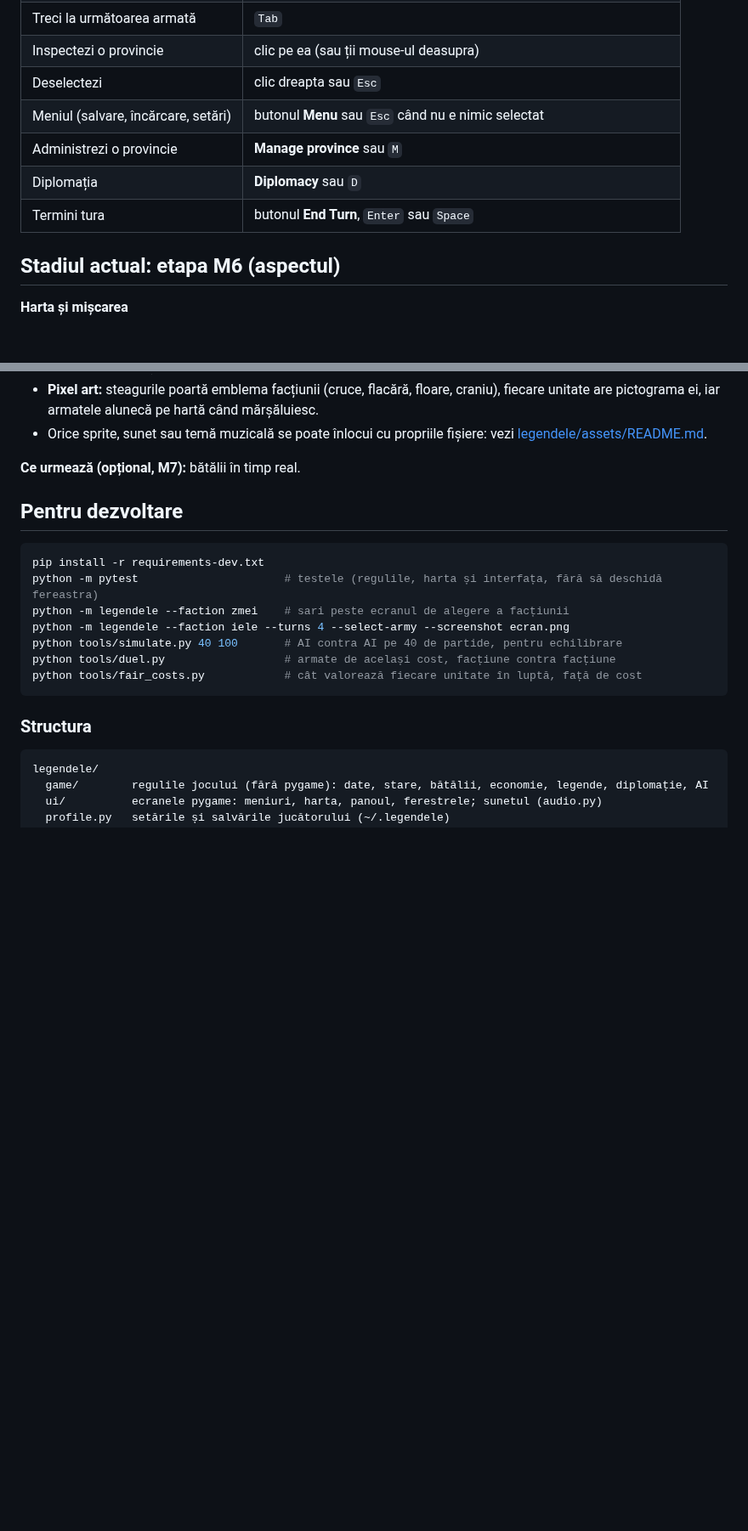
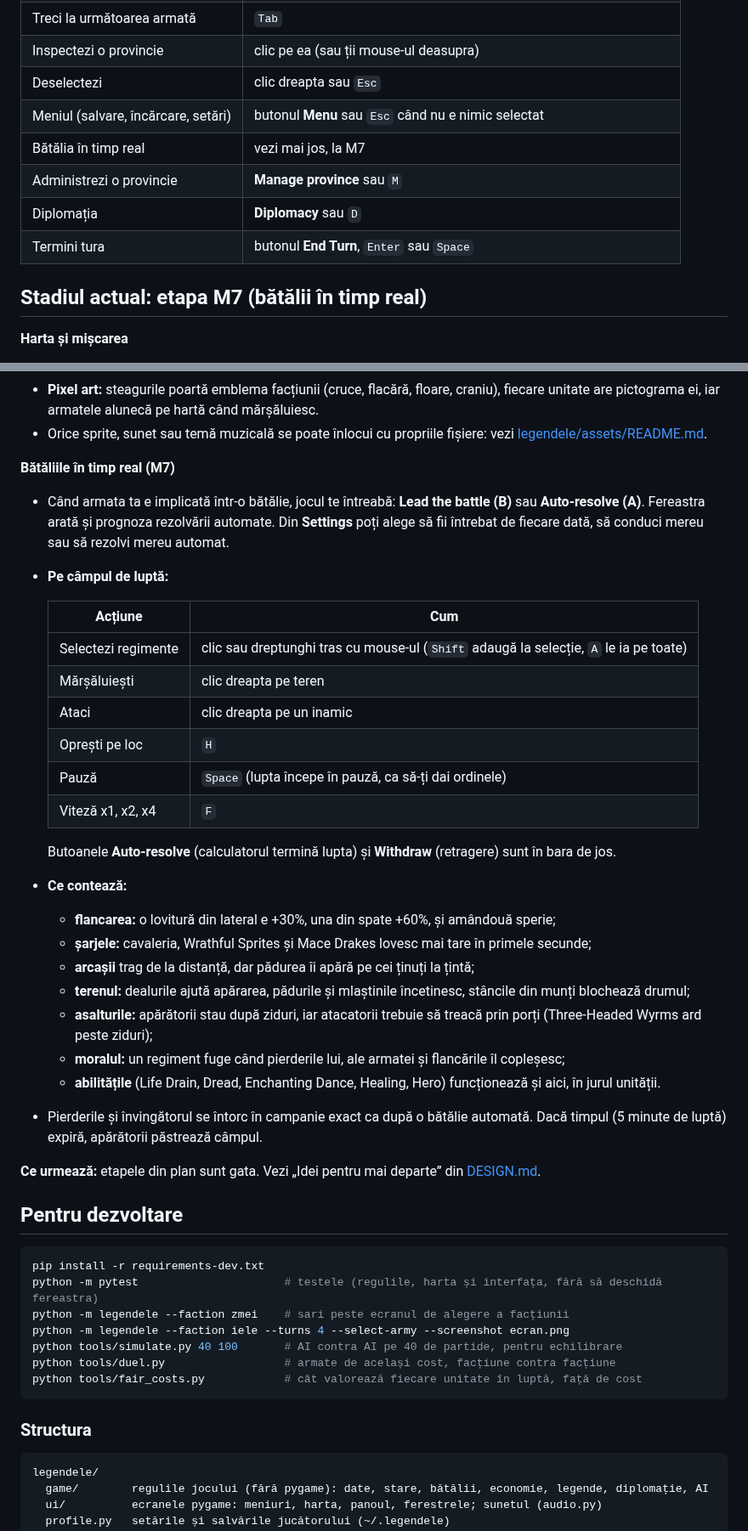
Before and after one commit to Stefan07811/joc-indie-strategie, a Markdown page: README.md, 2 parts joined by grey strips. Shown at 85% size. GitHub-like rendering; blank space fills up the shorter version.

```diff
--- a/README.md
+++ b/README.md
@@ -37,11 +39,12 @@ python -m legendele
 | Inspectezi o provincie | clic pe ea (sau ții mouse-ul deasupra) |
 | Deselectezi | clic dreapta sau `Esc` |
 | Meniul (salvare, încărcare, setări) | butonul **Menu** sau `Esc` când nu e nimic selectat |
+| Bătălia în timp real | vezi mai jos, la M7 |
 | Administrezi o provincie | **Manage province** sau `M` |
 | Diplomația | **Diplomacy** sau `D` |
 | Termini tura | butonul **End Turn**, `Enter` sau `Space` |
 
-## Stadiul actual: etapa M6 (aspectul)
+## Stadiul actual: etapa M7 (bătălii în timp real)
 
 **Harta și mișcarea**
 - Hartă fixă cu 20 de provincii și 5 tipuri de teren, desenată în stil pixel art.
@@ -148,7 +151,35 @@ Healing și Hero. Le vezi în panoul armatei și în fereastra de recrutare.
 - Orice sprite, sunet sau temă muzicală se poate înlocui cu propriile fișiere: vezi
   [legendele/assets/README.md](legendele/assets/README.md).
 
-**Ce urmează (opțional, M7):** bătălii în timp real.
+**Bătăliile în timp real (M7)**
+- Când armata ta e implicată într-o bătălie, jocul te întreabă: **Lead the battle (B)** sau **Auto-resolve (A)**.
+  Fereastra arată și prognoza rezolvării automate. Din **Settings** poți alege să fii întrebat de fiecare dată,
+  să conduci mereu sau să rezolvi mereu automat.
+- **Pe câmpul de luptă:**
+
+  | Acțiune | Cum |
+  |---|---|
+  | Selectezi regimente | clic sau dreptunghi tras cu mouse-ul (`Shift` adaugă la selecție, `A` le ia pe toate) |
+  | Mărșăluiești | clic dreapta pe teren |
+  | Ataci | clic dreapta pe un inamic |
+  | Oprești pe loc | `H` |
+  | Pauză | `Space` (lupta începe în pauză, ca să-ți dai ordinele) |
+  | Viteză x1, x2, x4 | `F` |
+
+  Butoanele **Auto-resolve** (calculatorul termină lupta) și **Withdraw** (retragere) sunt în bara de jos.
+- **Ce contează:**
+  - **flancarea:** o lovitură din lateral e +30%, una din spate +60%, și amândouă sperie;
+  - **șarjele:** cavaleria, Wrathful Sprites și Mace Drakes lovesc mai tare în primele secunde;
+  - **arcașii** trag de la distanță, dar pădurea îi apără pe cei ținuți la țintă;
+  - **terenul:** dealurile ajută apărarea, pădurile și mlaștinile încetinesc, stâncile din munți blochează drumul;
+  - **asalturile:** apărătorii stau după ziduri, iar atacatorii trebuie să treacă prin porți
+    (Three-Headed Wyrms ard peste ziduri);
+  - **moralul:** un regiment fuge când pierderile lui, ale armatei și flancările îl copleșesc;
+  - **abilitățile** (Life Drain, Dread, Enchanting Dance, Healing, Hero) funcționează și aici, în jurul unității.
+- Pierderile și învingătorul se întorc în campanie exact ca după o bătălie automată.
+  Dacă timpul (5 minute de luptă) expiră, apărătorii păstrează câmpul.
+
+**Ce urmează:** etapele din plan sunt gata. Vezi „Idei pentru mai departe” din [DESIGN.md](DESIGN.md).
 
 ## Pentru dezvoltare
 
```
Also changed, not shown: other parts of README.md (+2 -0 lines), DESIGN.md (+35 -9 lines), docs/battle.png (added), 9 other files.
